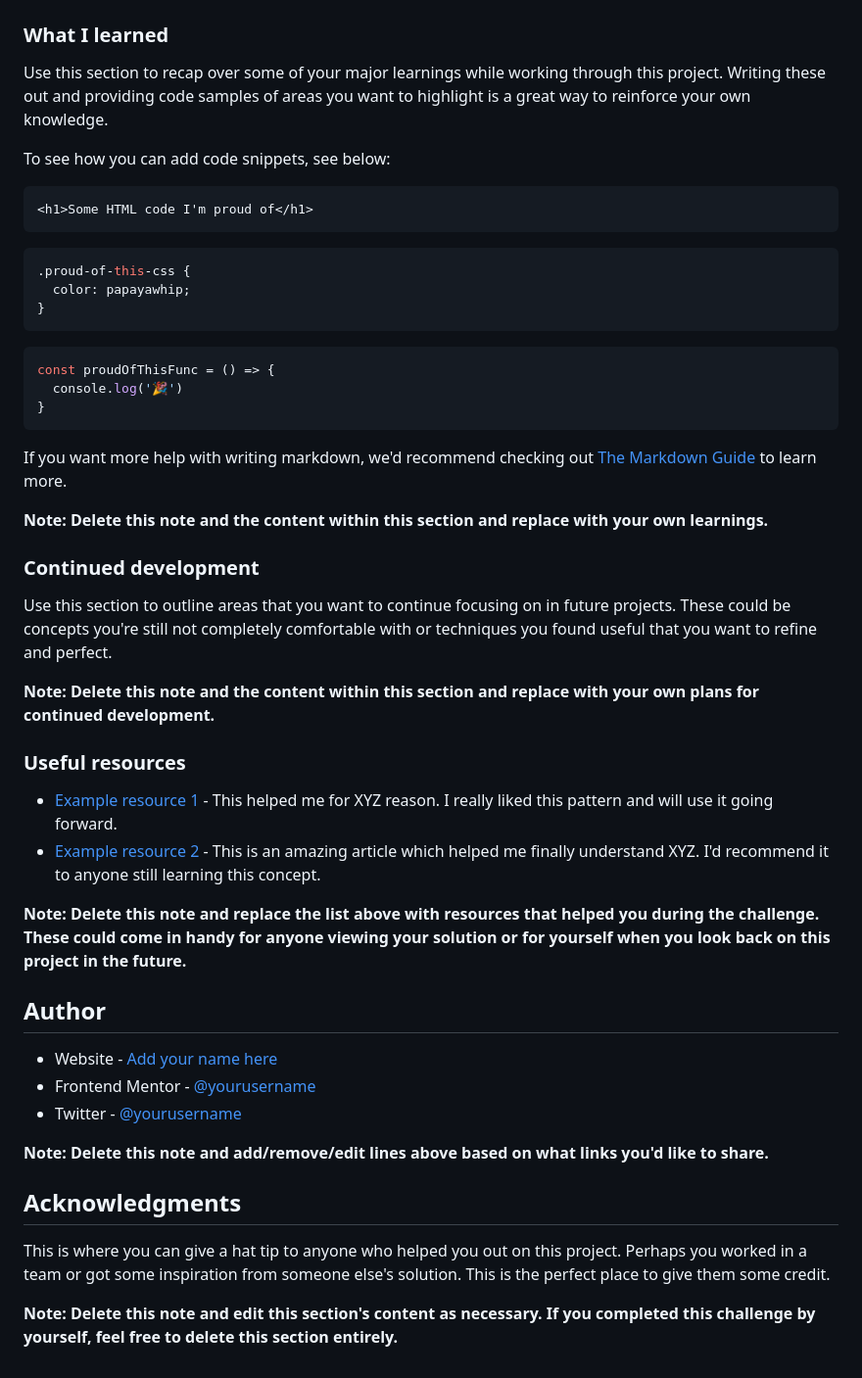
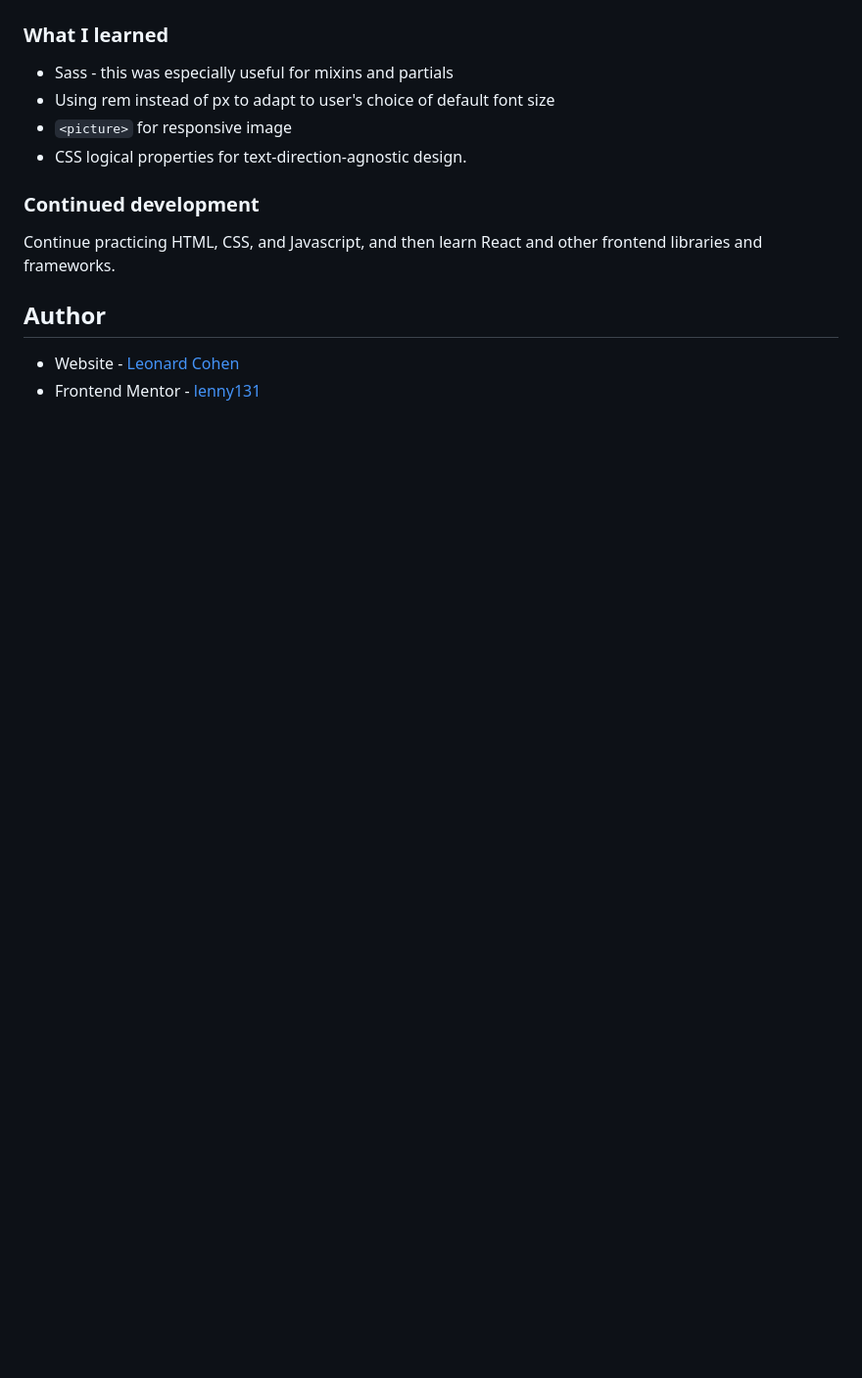
Before and after one commit to lenny131/product-preview-card-component, a Markdown page: README.md, the part around the change printed below. Shown: that part at 98% size. Rendered like a GitHub page; blank space fills up the shorter version.

````diff
--- a/README.md
+++ b/README.md
@@ -61,51 +47,16 @@ Then crop/optimize/edit your image however you like, add it to your project, and
 
 ### What I learned
 
-Use this section to recap over some of your major learnings while working through this project. Writing these out and providing code samples of areas you want to highlight is a great way to reinforce your own knowledge.
-
-To see how you can add code snippets, see below:
-
-```html
-<h1>Some HTML code I'm proud of</h1>
-```
-```css
-.proud-of-this-css {
-  color: papayawhip;
-}
-```
-```js
-const proudOfThisFunc = () => {
-  console.log('🎉')
-}
-```
-
-If you want more help with writing markdown, we'd recommend checking out [The Markdown Guide](https://www.markdownguide.org/) to learn more.
-
-**Note: Delete this note and the content within this section and replace with your own learnings.**
+- Sass - this was especially useful for mixins and partials
+- Using rem instead of px to adapt to user's choice of default font size
+- `<picture>` for responsive image
+- CSS logical properties for text-direction-agnostic design.
 
 ### Continued development
 
-Use this section to outline areas that you want to continue focusing on in future projects. These could be concepts you're still not completely comfortable with or techniques you found useful that you want to refine and perfect.
-
-**Note: Delete this note and the content within this section and replace with your own plans for continued development.**
-
-### Useful resources
-
-- [Example resource 1](https://www.example.com) - This helped me for XYZ reason. I really liked this pattern and will use it going forward.
-- [Example resource 2](https://www.example.com) - This is an amazing article which helped me finally understand XYZ. I'd recommend it to anyone still learning this concept.
-
-**Note: Delete this note and replace the list above with resources that helped you during the challenge. These could come in handy for anyone viewing your solution or for yourself when you look back on this project in the future.**
+Continue practicing HTML, CSS, and Javascript, and then learn React and other frontend libraries and frameworks.
 
 ## Author
 
-- Website - [Add your name here](https://www.your-site.com)
-- Frontend Mentor - [@yourusername](https://www.frontendmentor.io/profile/yourusername)
-- Twitter - [@yourusername](https://www.twitter.com/yourusername)
-
-**Note: Delete this note and add/remove/edit lines above based on what links you'd like to share.**
-
-## Acknowledgments
-
-This is where you can give a hat tip to anyone who helped you out on this project. Perhaps you worked in a team or got some inspiration from someone else's solution. This is the perfect place to give them some credit.
-
-**Note: Delete this note and edit this section's content as necessary. If you completed this challenge by yourself, feel free to delete this section entirely.**
+- Website - [Leonard Cohen](https://leonardmcohen.com)
+- Frontend Mentor - [lenny131](https://www.frontendmentor.io/profile/lenny131)
````
Also changed, not shown: other parts of README.md (+10 -24 lines), screenshot.png (added), 7 other files.
